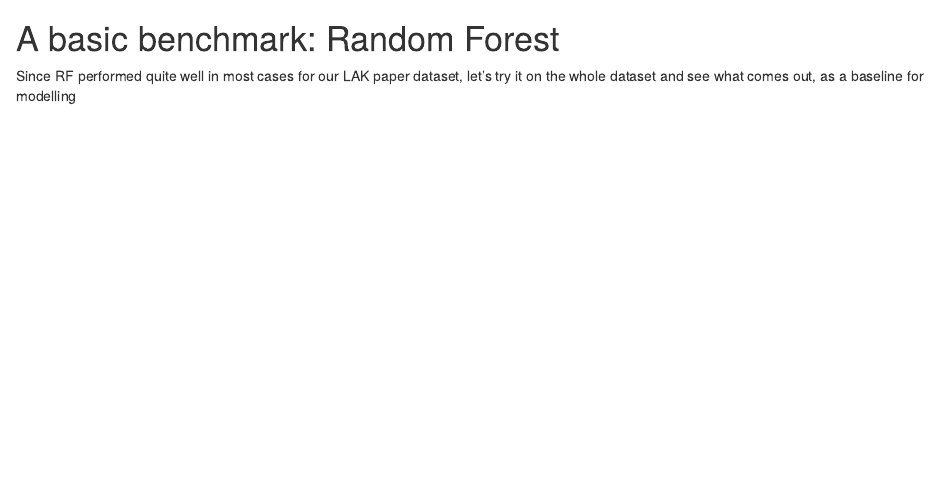
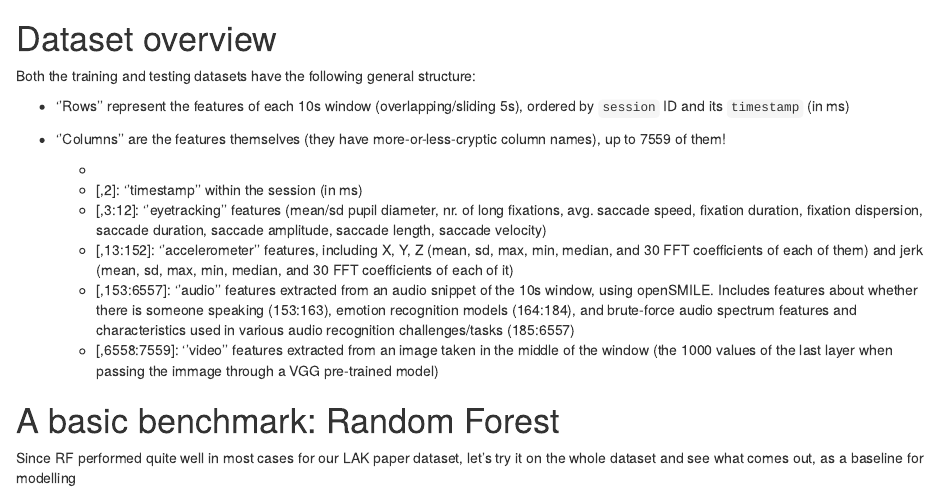
Before and after one commit to chili-epfl/paper-JLA-deep-teaching-analytics, an R Markdown document (notebooks/evaluationFramework.Rmd): the page in a window 1100 px wide, from 640 px down. Rendered offline with R 4.5, knitr and Pandoc, with nearby package versions; drawn as R Markdown's standard HTML page in place of the format the file asks for; some code elsewhere in the file could not run offline.

Commit message:
Added dataset explanation

````diff
--- a/notebooks/evaluationFramework.Rmd
+++ b/notebooks/evaluationFramework.Rmd
@@ -72,6 +72,21 @@ close(z)
 
 ```
 
+# Dataset overview
+
+Both the training and testing datasets have the following general structure:
+
+* ''Rows'' represent the features of each 10s window (overlapping/sliding 5s), ordered by `session` ID and its `timestamp` (in ms)
+
+* ''Columns'' are the features themselves (they have more-or-less-cryptic column names), up to 7559 of them!
+    * [,1]: ''session id''
+    * [,2]: ''timestamp'' within the session (in ms)
+    * [,3:12]: ''eyetracking'' features (mean/sd pupil diameter, nr. of long fixations, avg. saccade speed, fixation duration, fixation dispersion, saccade duration, saccade amplitude, saccade length, saccade velocity)
+    * [,13:152]: ''accelerometer'' features, including X, Y, Z (mean, sd, max, min, median, and 30 FFT coefficients of each of them) and jerk (mean, sd, max, min, median, and 30 FFT coefficients of each of it)
+    * [,153:6557]: ''audio'' features extracted from an audio snippet of the 10s window, using openSMILE. Includes features about whether there is someone speaking (153:163), emotion recognition models (164:184), and brute-force audio spectrum features and characteristics used in various audio recognition challenges/tasks (185:6557)
+    * [,6558:7559]: ''video'' features extracted from an image taken in the middle of the window (the 1000 values of the last layer when passing the immage through a VGG pre-trained model)
+
+
 # A basic benchmark: Random Forest
 
 Since RF performed quite well in most cases for our LAK paper dataset, let's try it on the whole dataset and see what comes out, as a baseline for modelling
````
